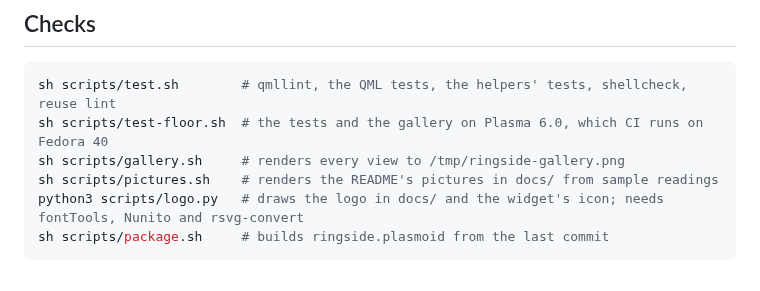
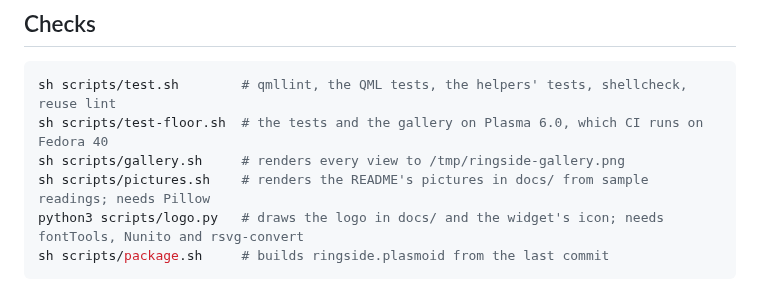
Before and after one commit to emilyhamedian/ringside, a Markdown page: CONTRIBUTING.md, the part around the change. Drawn GitHub-style.

Commit message:
docs: give the popups picture a transparent background
Qt saved the popups shot without an alpha channel once ksysguard's
process module was loaded, so the README showed it on black. The popups
are now shot over black and over white, and pictures.sh works out each
pixel's transparency from the two, so the picture sits on any page with
its shadows soft. pictures.sh now needs Pillow.

Co-Authored-By: Claude Opus 5.5 <noreply@anthropic.com>

````diff
--- a/CONTRIBUTING.md
+++ b/CONTRIBUTING.md
@@ -6,7 +6,7 @@
 sh scripts/test.sh        # qmllint, the QML tests, the helpers' tests, shellcheck, reuse lint
 sh scripts/test-floor.sh  # the tests and the gallery on Plasma 6.0, which CI runs on Fedora 40
 sh scripts/gallery.sh     # renders every view to /tmp/ringside-gallery.png
-sh scripts/pictures.sh    # renders the README's pictures in docs/ from sample readings
+sh scripts/pictures.sh    # renders the README's pictures in docs/ from sample readings; needs Pillow
 python3 scripts/logo.py   # draws the logo in docs/ and the widget's icon; needs fontTools, Nunito and rsvg-convert
 sh scripts/package.sh     # builds ringside.plasmoid from the last commit
 ```
````
Also changed, not shown: docs/popups.png, 2 other files.
